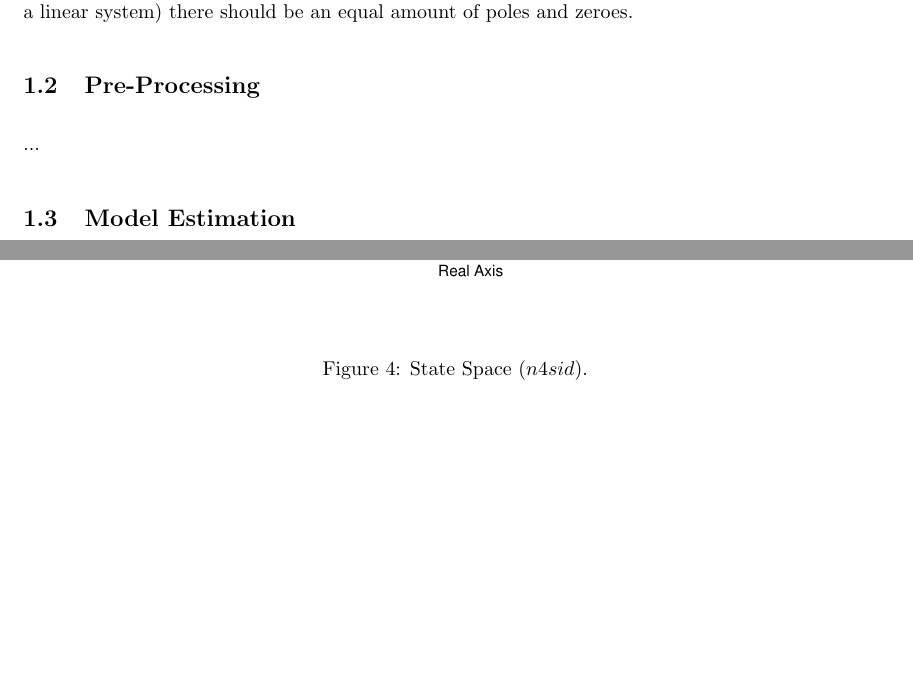
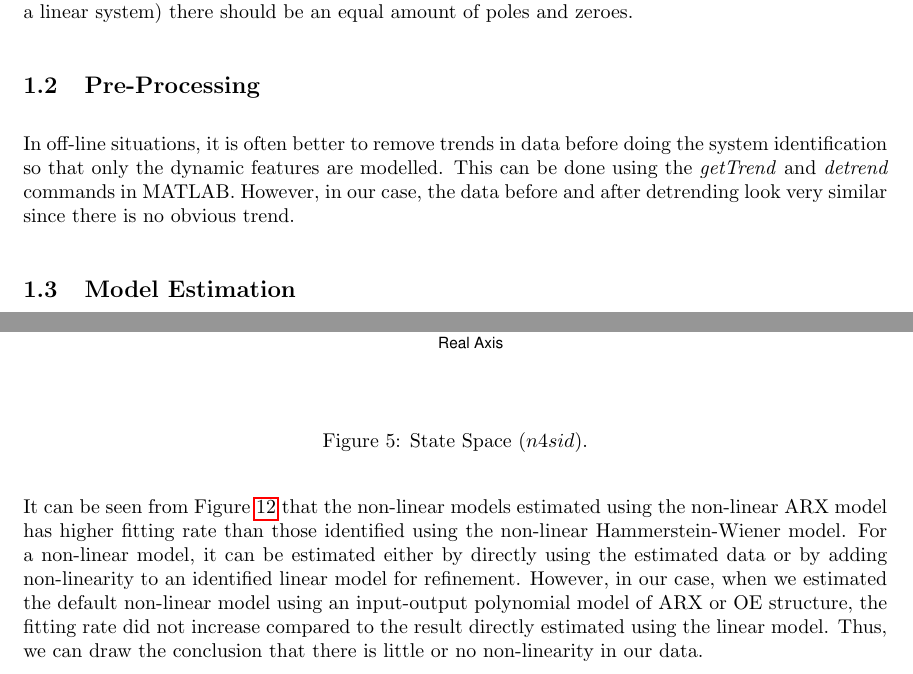
Before and after one commit to estaf90/SystemIdentification, a LaTeX document (Project3/LatexCode/document.tex): two parts of pages 2 and 4 of 6 before the commit and two parts of pages 2 and 4 of 7 after it, joined at a grey line, cut so that both start at the same text, the shorter picture padded with empty space. The pictures show the PDF file Project3/LatexCode/document.pdf that the author committed with the source.

Commit message:
Write some staff

```diff
--- a/Project3/LatexCode/document.tex
+++ b/Project3/LatexCode/document.tex
@@ -59,7 +59,7 @@ To make sure that the frequency content in both the training and validation data
 From analysing Figure \ref{fig:bode-train_valid} it is clear that the amplitude of the frequency content in both training- and validation data is very similar, while there is a 360 degree phase shift approximately starting from frequencies $>0.35$ rad/s. However, it should be noted that a 360 degree phase shift means the validation data and training data are still in phase. Using the MATLAB build-in function \emph{periodogram} it is clear that the frequency content of the training- and validation data is very similar. Also, it can be seen that for frequencies $> 0.5$ rad/s the power the amount of information for each frequency decreases. By examining the bode plot, we can have an initial guess of the number of poles and zeros we can observe that there are four sharp corners, each of which represent two conjugate poles or two conjugate zeros depending on its concave or convex. The first and last parts of the amplitude plot are ladder-shaped, which means that there are two more real poles. And we can also see that there is one hollow between two spikes, which represent a zero. Thus, there are six poles and five zeros in total. The high frequency assymptote amplitude is constant, which means that (for a linear system) there should be an equal amount of poles and zeroes.
 
 \subsection{Pre-Processing}
-...
+In off-line situations, it is often better to remove trends in data before doing the system identification so that only the dynamic features are modelled. This can be done using the \textit{getTrend} and \textit{detrend} commands in MATLAB. However, in our case, the data before and after detrending look very similar since there is no obvious trend.
 
 \subsection{Model Estimation}
 \subsubsection{Linear Models}
@@ -171,6 +171,12 @@ In Figure \ref{fig:bode_models}, we can see that the gain margin when phase is a
 \end{figure}
 
 \subsubsection{Non-linear models}
+
+In this subsection, we compare the linear model with several non-linear models regarding 5-step prediction error and simulation error in the terms of fitting rate, which is calculated as
+\begin{equation}
+	fit\% = (1-\frac{\sum(y(t)-\hat{y}(t))^2}{\sum(y(t)-\bar{y})^2})*100.
+\end{equation}
+
 \begin{figure}[ht]
 \centering
 \begin{subfigure}{.49\textwidth}
@@ -186,3 +192,5 @@ In Figure \ref{fig:bode_models}, we can see that the gain margin when phase is a
 \end{figure}
 
+It can be seen from Figure \ref{fig:nonlinear} that the non-linear models estimated using the non-linear ARX model has higher fitting rate than those identified using the non-linear Hammerstein-Wiener model. For a non-linear model, it can be estimated either by directly using the estimated data or by adding non-linearity to an identified linear model for refinement. However, in our case, when we estimated the default non-linear model using an input-output polynomial model of ARX or OE structure, the fitting rate did not increase compared to the result directly estimated using the linear model. Thus, we can draw the conclusion that there is little or no non-linearity in our data.
+
 \end{document}
```
Also changed, not shown: Project3/LatexCode/document.pdf, Project3/LatexCode/document.tex (4 more changed lines), 3 other files.
